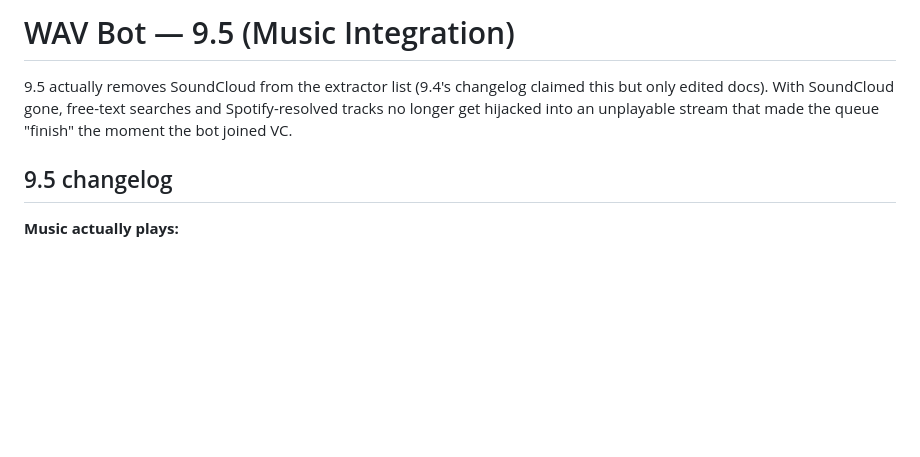
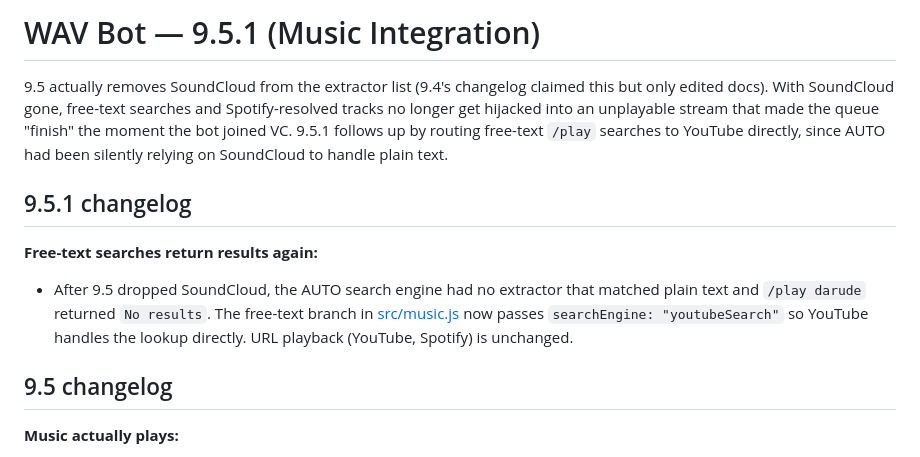
Before and after one commit to slimeraps/wavwrld-role-bot, a Markdown page: README.md, the part around the change. Drawn GitHub-style; blank space fills up the shorter version.

Commit message:
Document 9.5.1 youtubeSearch fix in README
Co-Authored-By: Claude Opus 4.7 <noreply@anthropic.com>

```diff
--- a/README.md
+++ b/README.md
@@ -1,9 +1,20 @@
-# WAV Bot — 9.5 (Music Integration)
+# WAV Bot — 9.5.1 (Music Integration)
 
 9.5 actually removes SoundCloud from the extractor list (9.4's changelog
 claimed this but only edited docs). With SoundCloud gone, free-text searches
 and Spotify-resolved tracks no longer get hijacked into an unplayable stream
-that made the queue "finish" the moment the bot joined VC.
+that made the queue "finish" the moment the bot joined VC. 9.5.1 follows up
+by routing free-text `/play` searches to YouTube directly, since AUTO had
+been silently relying on SoundCloud to handle plain text.
+
+## 9.5.1 changelog
+
+**Free-text searches return results again:**
+- After 9.5 dropped SoundCloud, the AUTO search engine had no extractor that
+  matched plain text and `/play darude` returned `No results`. The free-text
+  branch in [src/music.js](src/music.js) now passes
+  `searchEngine: "youtubeSearch"` so YouTube handles the lookup directly.
+  URL playback (YouTube, Spotify) is unchanged.
 
 ## 9.5 changelog
 
```
